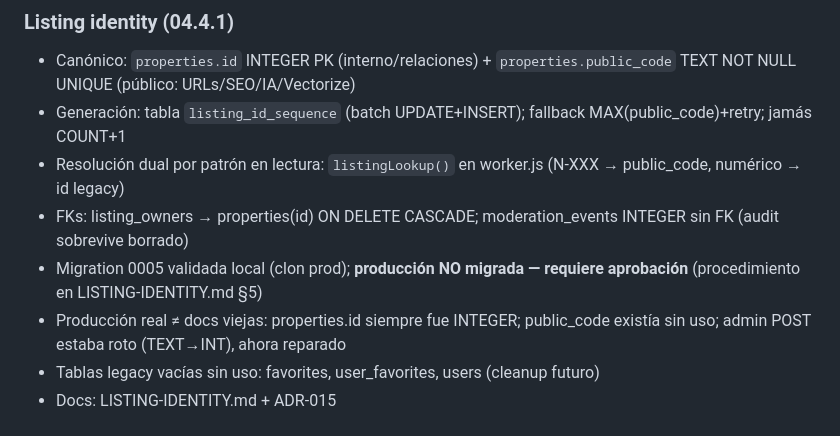
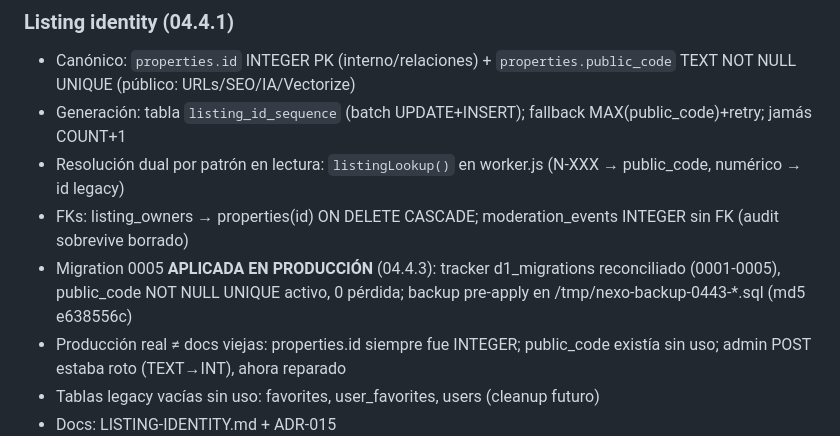
Before and after one commit to luisangelfigueredo02-hash/nexo-inmobiliaria, a Markdown page: AGENTS.md, the part around the change. Rendered like a GitHub page.

```diff
--- a/AGENTS.md
+++ b/AGENTS.md
@@ -59,7 +59,7 @@ URL única de producción: https://nexo-inmueble.luisangelfigueredo02.workers.de
 - Generación: tabla `listing_id_sequence` (batch UPDATE+INSERT); fallback MAX(public_code)+retry; jamás COUNT+1
 - Resolución dual por patrón en lectura: `listingLookup()` en worker.js (N-XXX → public_code, numérico → id legacy)
 - FKs: listing_owners → properties(id) ON DELETE CASCADE; moderation_events INTEGER sin FK (audit sobrevive borrado)
-- Migration 0005 validada local (clon prod); **producción NO migrada — requiere aprobación** (procedimiento en LISTING-IDENTITY.md §5)
+- Migration 0005 **APLICADA EN PRODUCCIÓN** (04.4.3): tracker d1_migrations reconciliado (0001-0005), public_code NOT NULL UNIQUE activo, 0 pérdida; backup pre-apply en /tmp/nexo-backup-0443-*.sql (md5 e638556c)
 - Producción real ≠ docs viejas: properties.id siempre fue INTEGER; public_code existía sin uso; admin POST estaba roto (TEXT→INT), ahora reparado
 - Tablas legacy vacías sin uso: favorites, user_favorites, users (cleanup futuro)
 - Docs: LISTING-IDENTITY.md + ADR-015
```
Also changed, not shown: LISTING-IDENTITY.md (+4 -2 lines).
